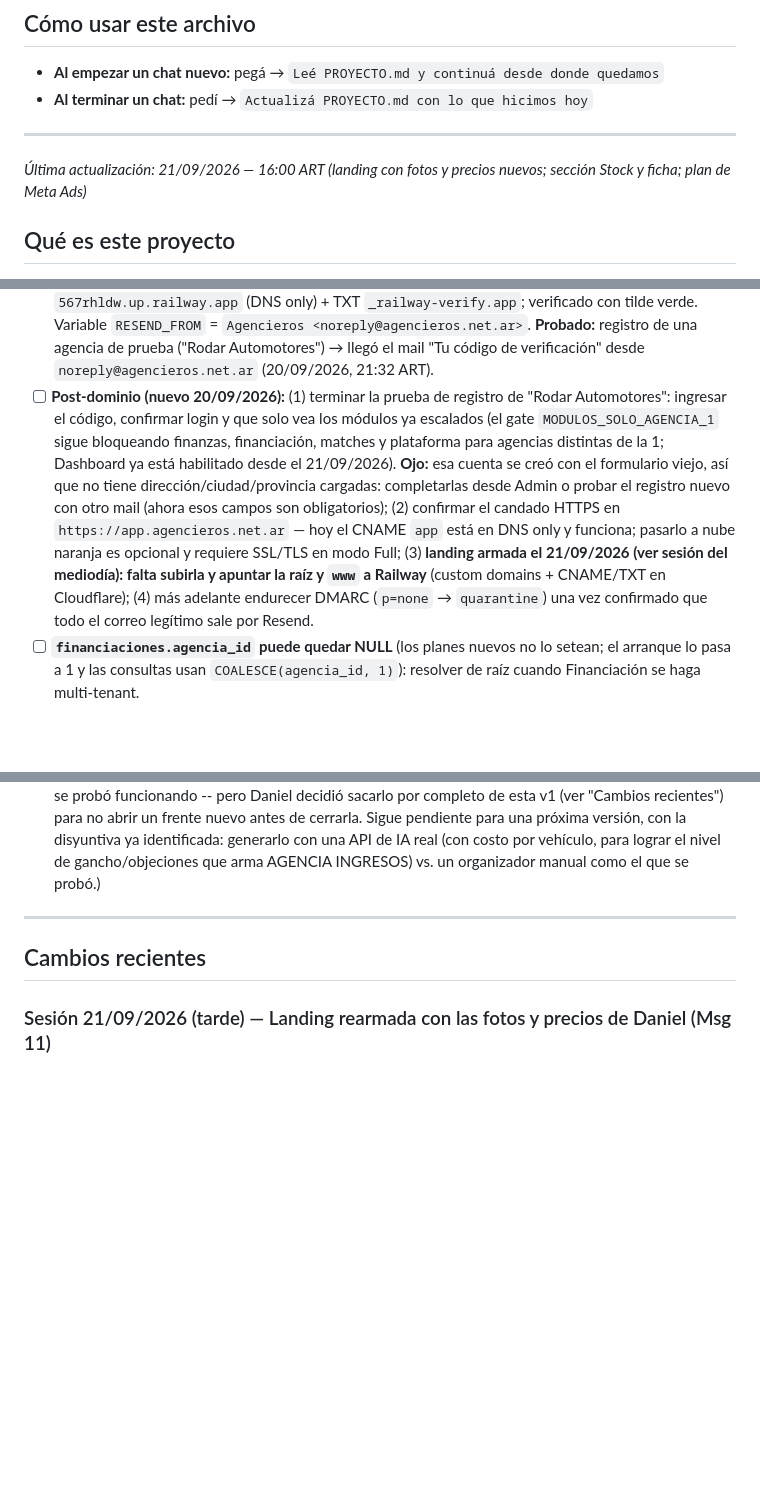
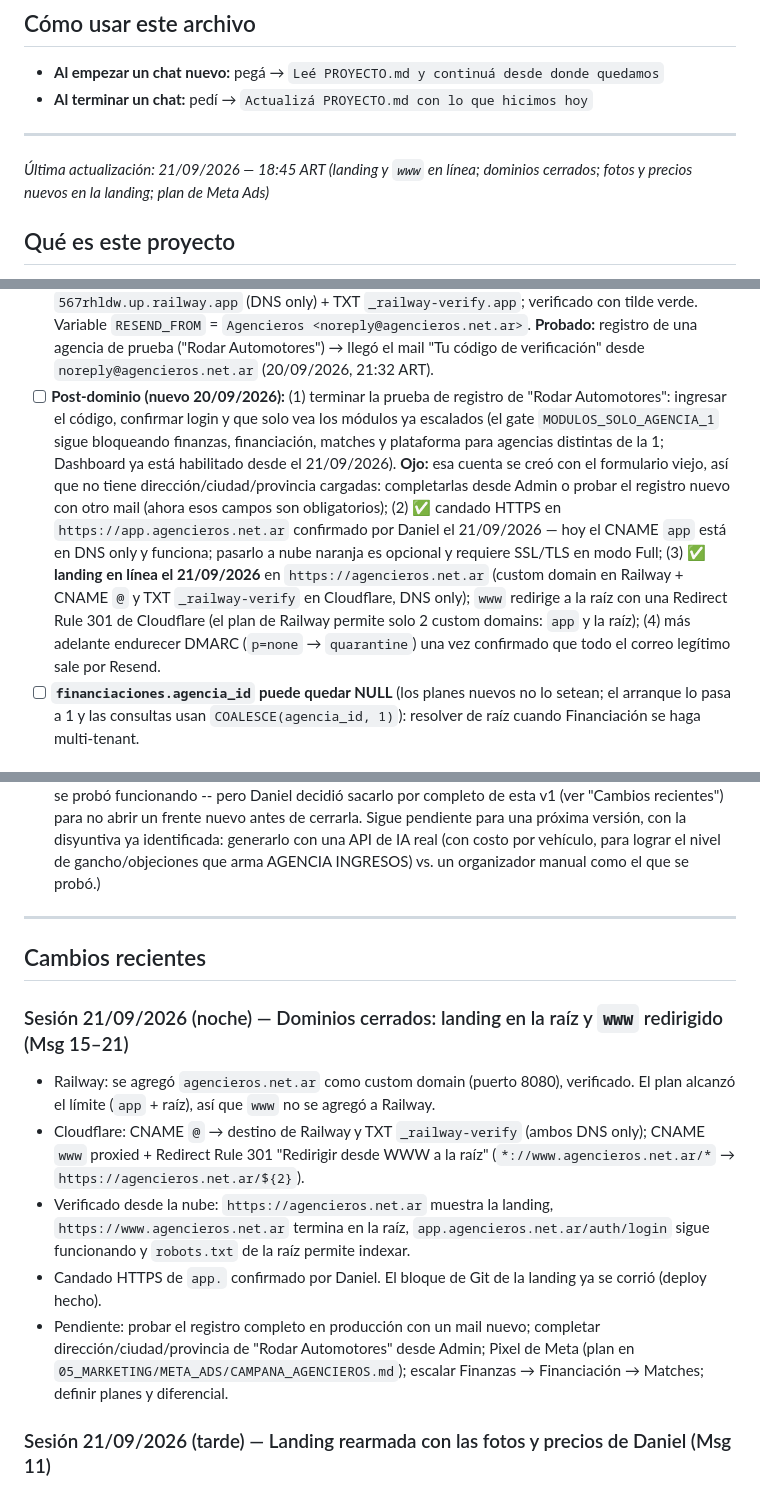
Before and after one commit to danielvega-inmobiliaria/Agencieros, a Markdown page: PROYECTO.md, 3 parts joined by grey strips. GitHub-like rendering; blank space fills up the shorter version.

Commit message:
docs: dominios cerrados, landing en la raiz y www redirigido
Co-Authored-By: Claude Sonnet 5 <noreply@anthropic.com>
Claude-Session: https://claude.ai/code/session_01BYxF5d2n9A3ijLxF3ah7hi

```diff
--- a/PROYECTO.md
+++ b/PROYECTO.md
@@ -6,7 +6,7 @@
 
 ---
 
-_Última actualización: 21/09/2026 — 16:00 ART (landing con fotos y precios nuevos; sección Stock y ficha; plan de Meta Ads)_
+_Última actualización: 21/09/2026 — 18:45 ART (landing y `www` en línea; dominios cerrados; fotos y precios nuevos en la landing; plan de Meta Ads)_
 
 ## Qué es este proyecto
 **AGENCIEROS**: la plataforma más completa para agencias de automotores de Argentina. Unifica consulta de precios, gestión del negocio, tasación, rentabilidad y una red de colaboración entre agencieros.
@@ -90,7 +90,7 @@ El mercado argentino **no está vacío** — hay al menos dos jugadores directos
 - [x] ~~Red de Agencieros multi-tenant~~ → **Alcance decidido 18/09/2026: no es solo la cartelera -- cada agencia que se registra tiene su propia app completa** (Stock, Financiación, Dashboard, Pedidos, etc. por separado, no solo acceso a Red). Se arrancó el escalado módulo por módulo para no exponer datos cruzados a mitad de camino: **Red** (publicaciones con dueño real por `agencia_id`, "Cerrar" solo para la propia, cartelera sigue compartida a propósito), **Stock** y **Pedidos** ya filtran/verifican todo por `agencia_id` (probado con una 2da agencia de prueba, incluyendo que no se pueda ver/editar por URL-guessing lo de otra agencia). **Todavía bloqueados solo para la agencia 1** (Italia Automotores) hasta que se escalen: Finanzas, Financiación, Matches y Panel de Agencias (`plataforma`) — ver `MODULOS_SOLO_AGENCIA_1` en `app.py`. (Toma y tasación salió el 20/09/2026 y **Dashboard el 21/09/2026**.) Notificaciones (push/WhatsApp) siguen pendientes, dependen del deploy.
 - [ ] **Deploy a la web (en curso 18/09/2026):** código ya listo y pusheado (commit `4e70c2c`) — `gunicorn`/`Procfile`, `nixpacks.toml` (instala `tesseract-ocr` del sistema para el OCR del título), y `storage.py` para que la base SQLite y las fotos subidas usen el volumen persistente de Railway (`RAILWAY_VOLUME_MOUNT_PATH`) en vez de perderse en cada redeploy — probado con `test_client()` simulando el volumen, sin tocar la base real. **Del lado de Railway** (proyecto "Agencieros" ya creado, conectado al repo, service `enthusiasto-smile/production`): volumen `agencieros-volume` ya conectado con mount path `/data` (falta aplicar el "Deploy" de los 3 cambios pendientes en el canvas). **Falta:** cargar las variables `SECRET_KEY` (random, no la de dev) y `RESEND_API_KEY`, generar el dominio público (Settings → Networking → Generate Domain), y probar login/stock/fotos en la URL real antes de invitar a nadie. **Actualización 20/09/2026:** ya accesible también en `https://app.agencieros.net.ar` (puerto 8080/gunicorn, dominio verificado en Railway); `SECRET_KEY`, `RESEND_API_KEY` y `RESEND_FROM` cargadas. Queda solo la prueba completa del registro (ver pendiente siguiente).
 - [x] ~~Dominio propio `agencieros.net.ar`~~ → **Hecho 20/09/2026:** NIC.ar solo permite delegar nameservers (no editar DNS), así que el DNS vive en **Cloudflare** (plan Free, misma cuenta que `inmofixar.com.ar` y PresupuestoPRO). Nameservers asignados: `felicity.ns.cloudflare.com` y `rayne.ns.cloudflare.com`, cargados en NIC.ar (Delegar → "Ejecutar cambios"; en Mis dominios figura Delegado: SI). Cloudflare pasó a Active en pocas horas. **Resend** (región São Paulo sa-east-1): dominio en estado **Verified** con 4 registros, todos en **DNS only (nube gris)**: TXT `resend._domainkey` (DKIM), CNAME `rsend` → `rsend-sae1.forge.rmta.net`, CNAME `send` → `send.forge.rmta.net` y TXT `_dmarc` = `v=DMARC1; p=none;` (sin MX: Resend ya no lo pide). Error inicial corregido: los 2 CNAME habían quedado en Proxied (naranja) y Resend no puede verificarlos así. **Railway**: Custom Domain `app.agencieros.net.ar` → puerto 8080 (gunicorn); en Cloudflare CNAME `app` → `567rhldw.up.railway.app` (DNS only) + TXT `_railway-verify.app`; verificado con tilde verde. Variable `RESEND_FROM` = `Agencieros <noreply@agencieros.net.ar>`. **Probado:** registro de una agencia de prueba ("Rodar Automotores") → llegó el mail "Tu código de verificación" desde `noreply@agencieros.net.ar` (20/09/2026, 21:32 ART).
-- [ ] **Post-dominio (nuevo 20/09/2026):** (1) terminar la prueba de registro de "Rodar Automotores": ingresar el código, confirmar login y que solo vea los módulos ya escalados (el gate `MODULOS_SOLO_AGENCIA_1` sigue bloqueando finanzas, financiación, matches y plataforma para agencias distintas de la 1; Dashboard ya está habilitado desde el 21/09/2026). **Ojo:** esa cuenta se creó con el formulario viejo, así que no tiene dirección/ciudad/provincia cargadas: completarlas desde Admin o probar el registro nuevo con otro mail (ahora esos campos son obligatorios); (2) confirmar el candado HTTPS en `https://app.agencieros.net.ar` — hoy el CNAME `app` está en DNS only y funciona; pasarlo a nube naranja es opcional y requiere SSL/TLS en modo Full; (3) **landing armada el 21/09/2026 (ver sesión del mediodía): falta subirla y apuntar la raíz y `www` a Railway** (custom domains + CNAME/TXT en Cloudflare); (4) más adelante endurecer DMARC (`p=none` → `quarantine`) una vez confirmado que todo el correo legítimo sale por Resend.
+- [ ] **Post-dominio (nuevo 20/09/2026):** (1) terminar la prueba de registro de "Rodar Automotores": ingresar el código, confirmar login y que solo vea los módulos ya escalados (el gate `MODULOS_SOLO_AGENCIA_1` sigue bloqueando finanzas, financiación, matches y plataforma para agencias distintas de la 1; Dashboard ya está habilitado desde el 21/09/2026). **Ojo:** esa cuenta se creó con el formulario viejo, así que no tiene dirección/ciudad/provincia cargadas: completarlas desde Admin o probar el registro nuevo con otro mail (ahora esos campos son obligatorios); (2) ✅ candado HTTPS en `https://app.agencieros.net.ar` confirmado por Daniel el 21/09/2026 — hoy el CNAME `app` está en DNS only y funciona; pasarlo a nube naranja es opcional y requiere SSL/TLS en modo Full; (3) ✅ **landing en línea el 21/09/2026** en `https://agencieros.net.ar` (custom domain en Railway + CNAME `@` y TXT `_railway-verify` en Cloudflare, DNS only); `www` redirige a la raíz con una Redirect Rule 301 de Cloudflare (el plan de Railway permite solo 2 custom domains: `app` y la raíz); (4) más adelante endurecer DMARC (`p=none` → `quarantine`) una vez confirmado que todo el correo legítimo sale por Resend.
 - [ ] **`financiaciones.agencia_id` puede quedar NULL** (los planes nuevos no lo setean; el arranque lo pasa a 1 y las consultas usan `COALESCE(agencia_id, 1)`): resolver de raíz cuando Financiación se haga multi-tenant.
 
 ### 🟢 IDEAS FUTURAS
@@ -108,6 +108,13 @@ El mercado argentino **no está vacío** — hay al menos dos jugadores directos
 
 ## Cambios recientes
 
+### Sesión 21/09/2026 (noche) — Dominios cerrados: landing en la raíz y `www` redirigido (Msg 15–21)
+- Railway: se agregó `agencieros.net.ar` como custom domain (puerto 8080), verificado. El plan alcanzó el límite (`app` + raíz), así que `www` no se agregó a Railway.
+- Cloudflare: CNAME `@` → destino de Railway y TXT `_railway-verify` (ambos DNS only); CNAME `www` proxied + Redirect Rule 301 "Redirigir desde WWW a la raíz" (`*://www.agencieros.net.ar/*` → `https://agencieros.net.ar/${2}`).
+- Verificado desde la nube: `https://agencieros.net.ar` muestra la landing, `https://www.agencieros.net.ar` termina en la raíz, `app.agencieros.net.ar/auth/login` sigue funcionando y `robots.txt` de la raíz permite indexar.
+- Candado HTTPS de `app.` confirmado por Daniel. El bloque de Git de la landing ya se corrió (deploy hecho).
+- Pendiente: probar el registro completo en producción con un mail nuevo; completar dirección/ciudad/provincia de "Rodar Automotores" desde Admin; Pixel de Meta (plan en `05_MARKETING/META_ADS/CAMPANA_AGENCIEROS.md`); escalar Finanzas → Financiación → Matches; definir planes y diferencial.
+
 ### Sesión 21/09/2026 (tarde) — Landing rearmada con las fotos y precios de Daniel (Msg 11)
 - Daniel aportó 5 fotos (Hilux 2021 $44.000.000, Ónix LTZ 2020 $16.700.000, Amarok V6 Highline 2021 $38.700.000, Focus SE 2018 $18.500.000, Duster Privilege 2021 $23.400.000). La agencia demo se re-sembró con esas 5 unidades (Focus en reparación para el Dashboard) y los precios de referencia de la demo se alinearon a esos valores. Red y Pedidos se ajustaron a ese nivel de precios. Todo en la base demo (cloud), NO en la app real.
 - Capturas nuevas: Precios (Hilux 4x4 SRV 2021 $44.000.000), Stock, Ficha, Pedidos, Red y Dashboard. `og.jpg` regenerada. La captura de Tasación y la de Financiación no cambiaron.
```
Also changed, not shown: other parts of PROYECTO.md (+1 -1 lines).
